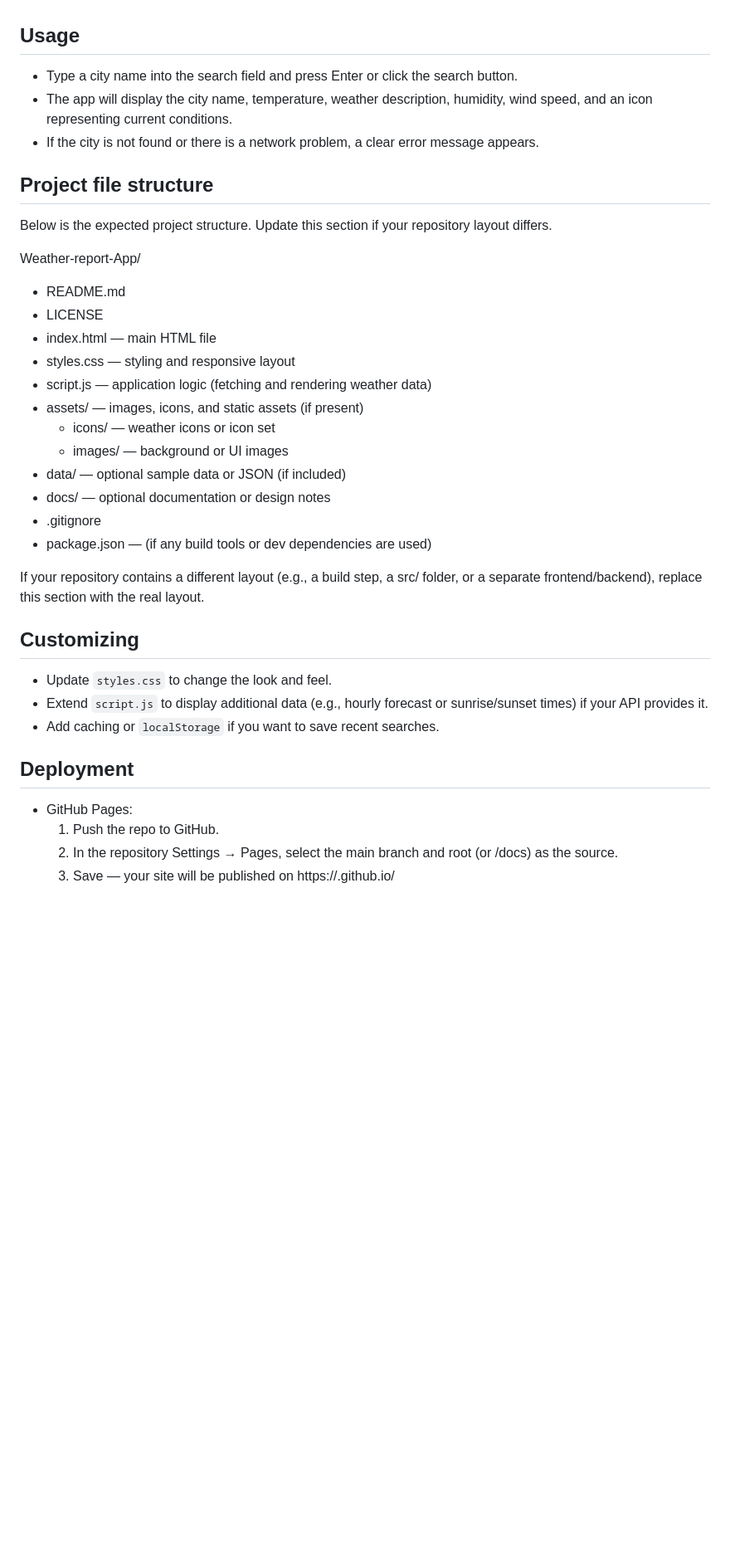
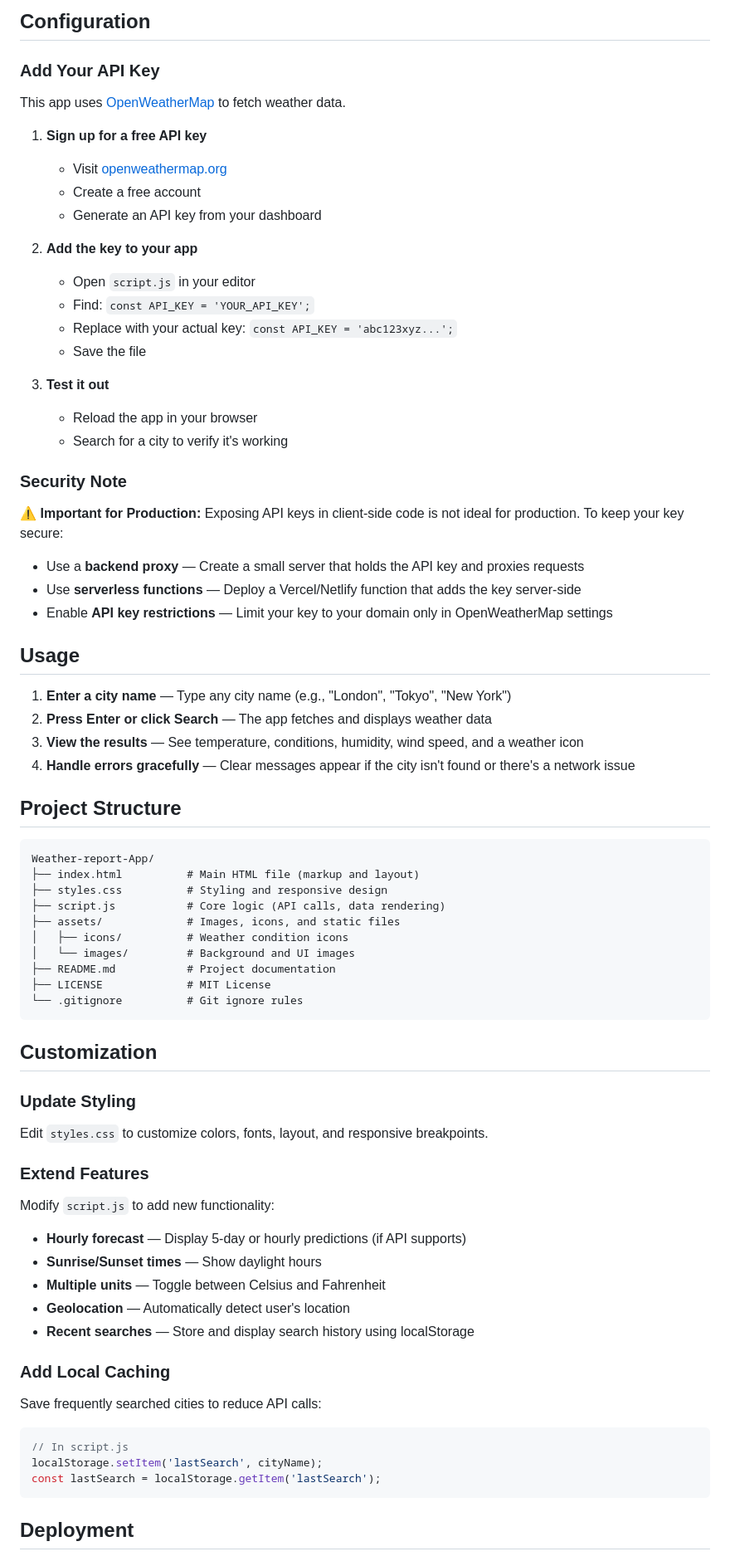
Before and after one commit to Avijit-roy/Weather-report-App, a Markdown page: README.md, the part around one of its changes. Shown at 83% size. Drawn GitHub-style; blank space fills up the shorter version.

````diff
--- a/README.md
+++ b/README.md
@@ -60,36 +78,74 @@ If you prefer not to expose the key in client-side code for production, consider
+## Configuration
+
+### Add Your API Key
+
+This app uses [OpenWeatherMap](https://openweathermap.org/api) to fetch weather data.
+
+1. **Sign up for a free API key**
+   - Visit [openweathermap.org](https://openweathermap.org/api)
+   - Create a free account
+   - Generate an API key from your dashboard
+
+2. **Add the key to your app**
+   - Open `script.js` in your editor
+   - Find: `const API_KEY = 'YOUR_API_KEY';`
+   - Replace with your actual key: `const API_KEY = 'abc123xyz...';`
+   - Save the file
+
+3. **Test it out**
+   - Reload the app in your browser
+   - Search for a city to verify it's working
+
+### Security Note
+
+⚠️ **Important for Production:** Exposing API keys in client-side code is not ideal for production. To keep your key secure:
+
+- Use a **backend proxy** — Create a small server that holds the API key and proxies requests
+- Use **serverless functions** — Deploy a Vercel/Netlify function that adds the key server-side
+- Enable **API key restrictions** — Limit your key to your domain only in OpenWeatherMap settings
 
 ## Usage
-- Type a city name into the search field and press Enter or click the search button.
-- The app will display the city name, temperature, weather description, humidity, wind speed, and an icon representing current conditions.
-- If the city is not found or there is a network problem, a clear error message appears.
 
-## Project file structure
-Below is the expected project structure. Update this section if your repository layout differs.
+1. **Enter a city name** — Type any city name (e.g., "London", "Tokyo", "New York")
+2. **Press Enter or click Search** — The app fetches and displays weather data
+3. **View the results** — See temperature, conditions, humidity, wind speed, and a weather icon
+4. **Handle errors gracefully** — Clear messages appear if the city isn't found or there's a network issue
 
+## Project Structure
+
+```
 Weather-report-App/
-- README.md
-- LICENSE
-- index.html — main HTML file
-- styles.css — styling and responsive layout
-- script.js — application logic (fetching and rendering weather data)
-- assets/ — images, icons, and static assets (if present)
-  - icons/ — weather icons or icon set
-  - images/ — background or UI images
-- data/ — optional sample data or JSON (if included)
-- docs/ — optional documentation or design notes
-- .gitignore
-- package.json — (if any build tools or dev dependencies are used)
+├── index.html          # Main HTML file (markup and layout)
+├── styles.css          # Styling and responsive design
+├── script.js           # Core logic (API calls, data rendering)
+├── assets/             # Images, icons, and static files
+│   ├── icons/          # Weather condition icons
+│   └── images/         # Background and UI images
+├── README.md           # Project documentation
+├── LICENSE             # MIT License
+└── .gitignore          # Git ignore rules
+```
 
-If your repository contains a different layout (e.g., a build step, a src/ folder, or a separate frontend/backend), replace this section with the real layout.
+## Customization
 
-## Customizing
-- Update `styles.css` to change the look and feel.
-- Extend `script.js` to display additional data (e.g., hourly forecast or sunrise/sunset times) if your API provides it.
-- Add caching or `localStorage` if you want to save recent searches.
+### Update Styling
+Edit `styles.css` to customize colors, fonts, layout, and responsive breakpoints.
+
+### Extend Features
+Modify `script.js` to add new functionality:
+- **Hourly forecast** — Display 5-day or hourly predictions (if API supports)
+- **Sunrise/Sunset times** — Show daylight hours
+- **Multiple units** — Toggle between Celsius and Fahrenheit
+- **Geolocation** — Automatically detect user's location
+- **Recent searches** — Store and display search history using localStorage
+
+### Add Local Caching
+Save frequently searched cities to reduce API calls:
+```javascript
+// In script.js
+localStorage.setItem('lastSearch', cityName);
+const lastSearch = localStorage.getItem('lastSearch');
+```
 
 ## Deployment
-- GitHub Pages:
-  1. Push the repo to GitHub.
-  2. In the repository Settings → Pages, select the main branch and root (or /docs) as the source.
-  3. Save — your site will be published on https://<your-username>.github.io/<repo-name>
 
````
Also changed, not shown: other parts of README.md (+151 -58 lines).
